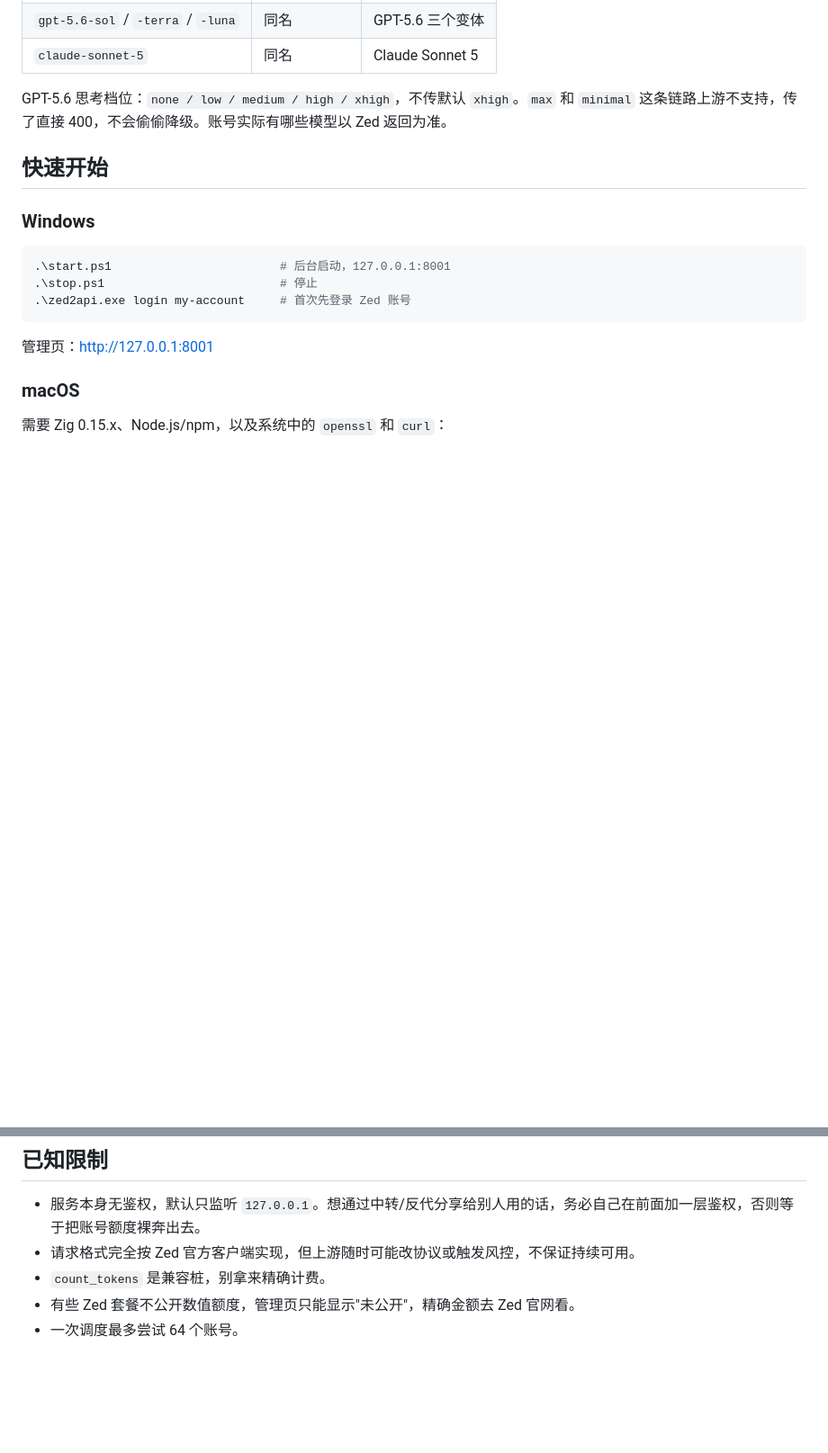
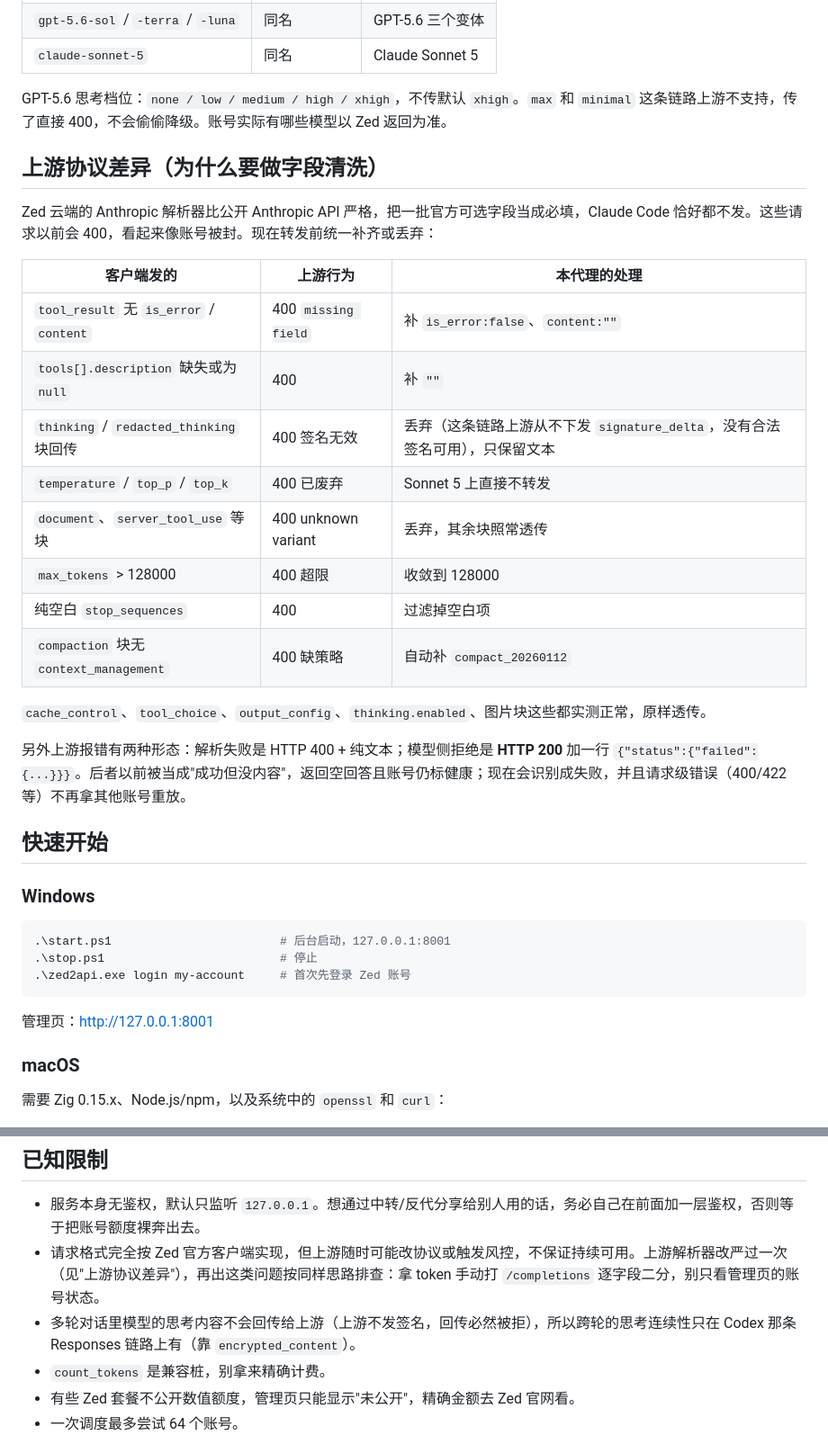
Before and after one commit to csmsqj/zed-api, a Markdown page: README.md, 2 parts joined by grey strips. Shown at 90% size. GitHub-like rendering; blank space fills up the shorter version.

Commit message:
docs: document the upstream parser differences
Record which fields Zed's Anthropic parser requires and how each one is
normalized, so the next time upstream tightens something the debugging
path is obvious: mint a token and probe /completions field by field
rather than trusting the account status page.

```diff
--- a/README.md
+++ b/README.md
@@ -33,6 +33,25 @@ Codex 桌面端（5.6 Sol，极高档位）：
 | `claude-sonnet-5` | 同名 | Claude Sonnet 5 |
 
 GPT-5.6 思考档位：`none / low / medium / high / xhigh`，不传默认 `xhigh`。`max` 和 `minimal` 这条链路上游不支持，传了直接 400，不会偷偷降级。账号实际有哪些模型以 Zed 返回为准。
+
+## 上游协议差异（为什么要做字段清洗）
+
+Zed 云端的 Anthropic 解析器比公开 Anthropic API 严格，把一批官方可选字段当成必填，Claude Code 恰好都不发。这些请求以前会 400，看起来像账号被封。现在转发前统一补齐或丢弃：
+
+| 客户端发的 | 上游行为 | 本代理的处理 |
+| --- | --- | --- |
+| `tool_result` 无 `is_error` / `content` | 400 `missing field` | 补 `is_error:false`、`content:""` |
+| `tools[].description` 缺失或为 `null` | 400 | 补 `""` |
+| `thinking` / `redacted_thinking` 块回传 | 400 签名无效 | 丢弃（这条链路上游从不下发 `signature_delta`，没有合法签名可用），只保留文本 |
+| `temperature` / `top_p` / `top_k` | 400 已废弃 | Sonnet 5 上直接不转发 |
+| `document`、`server_tool_use` 等块 | 400 unknown variant | 丢弃，其余块照常透传 |
+| `max_tokens` > 128000 | 400 超限 | 收敛到 128000 |
+| 纯空白 `stop_sequences` | 400 | 过滤掉空白项 |
+| `compaction` 块无 `context_management` | 400 缺策略 | 自动补 `compact_20260112` |
+
+`cache_control`、`tool_choice`、`output_config`、`thinking.enabled`、图片块这些都实测正常，原样透传。
+
+另外上游报错有两种形态：解析失败是 HTTP 400 + 纯文本；模型侧拒绝是 **HTTP 200** 加一行 `{"status":{"failed":{...}}}`。后者以前被当成"成功但没内容"，返回空回答且账号仍标健康；现在会识别成失败，并且请求级错误（400/422 等）不再拿其他账号重放。
 
 ## 快速开始
 
@@ -157,7 +176,8 @@ zig build -Doptimize=ReleaseSafe                # Windows: zig-out\bin\zed2api.e
 ## 已知限制
 
 - 服务本身无鉴权，默认只监听 `127.0.0.1`。想通过中转/反代分享给别人用的话，务必自己在前面加一层鉴权，否则等于把账号额度裸奔出去。
-- 请求格式完全按 Zed 官方客户端实现，但上游随时可能改协议或触发风控，不保证持续可用。
+- 请求格式完全按 Zed 官方客户端实现，但上游随时可能改协议或触发风控，不保证持续可用。上游解析器改严过一次（见"上游协议差异"），再出这类问题按同样思路排查：拿 token 手动打 `/completions` 逐字段二分，别只看管理页的账号状态。
+- 多轮对话里模型的思考内容不会回传给上游（上游不发签名，回传必然被拒），所以跨轮的思考连续性只在 Codex 那条 Responses 链路上有（靠 `encrypted_content`）。
 - `count_tokens` 是兼容桩，别拿来精确计费。
 - 有些 Zed 套餐不公开数值额度，管理页只能显示"未公开"，精确金额去 Zed 官网看。
 - 一次调度最多尝试 64 个账号。
```
